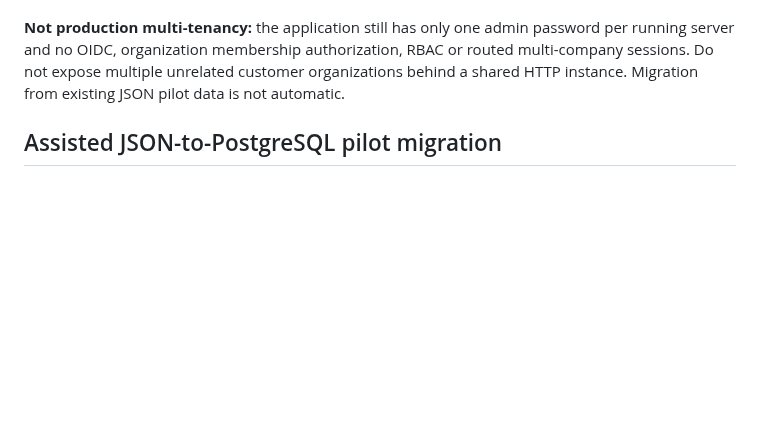
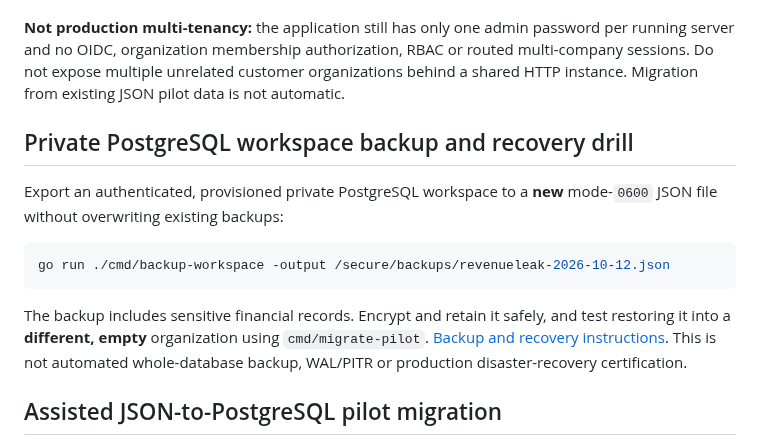
Before and after one commit to savisaluwadana/RevenueLeak-OS, a Markdown page: README.md, the part around the change. GitHub-like rendering; blank space fills up the shorter version.

Commit message:
docs: document private PostgreSQL backup and safe restore

````diff
--- a/README.md
+++ b/README.md
@@ -33,6 +33,16 @@ Use a TLS reverse proxy for remote access, do not publicly expose the Go service
 The Go server can now use PostgreSQL for **one provisioned, authenticated private workspace** when `DATABASE_URL` and `WORKSPACE_ID` are provided. The JSON demo remains the default, and Stripe remains optional. This uses a transactionally updated, tenant-scoped JSONB workspace document while the long-term normalized relational repository is still being developed. See [PostgreSQL setup](docs/POSTGRESQL-FOUNDATION.md) for migration, runtime role, org provisioning and testing instructions.
 
 **Not production multi-tenancy:** the application still has only one admin password per running server and no OIDC, organization membership authorization, RBAC or routed multi-company sessions. Do not expose multiple unrelated customer organizations behind a shared HTTP instance. Migration from existing JSON pilot data is not automatic.
+
+## Private PostgreSQL workspace backup and recovery drill
+
+Export an authenticated, provisioned private PostgreSQL workspace to a **new** mode-`0600` JSON file without overwriting existing backups:
+
+```bash
+go run ./cmd/backup-workspace -output /secure/backups/revenueleak-2026-10-12.json
+```
+
+The backup includes sensitive financial records. Encrypt and retain it safely, and test restoring it into a **different, empty** organization using `cmd/migrate-pilot`. [Backup and recovery instructions](docs/POSTGRESQL-FOUNDATION.md#private-workspace-backup-and-test-restore). This is not automated whole-database backup, WAL/PITR or production disaster-recovery certification.
 
 ## Assisted JSON-to-PostgreSQL pilot migration
 
````
